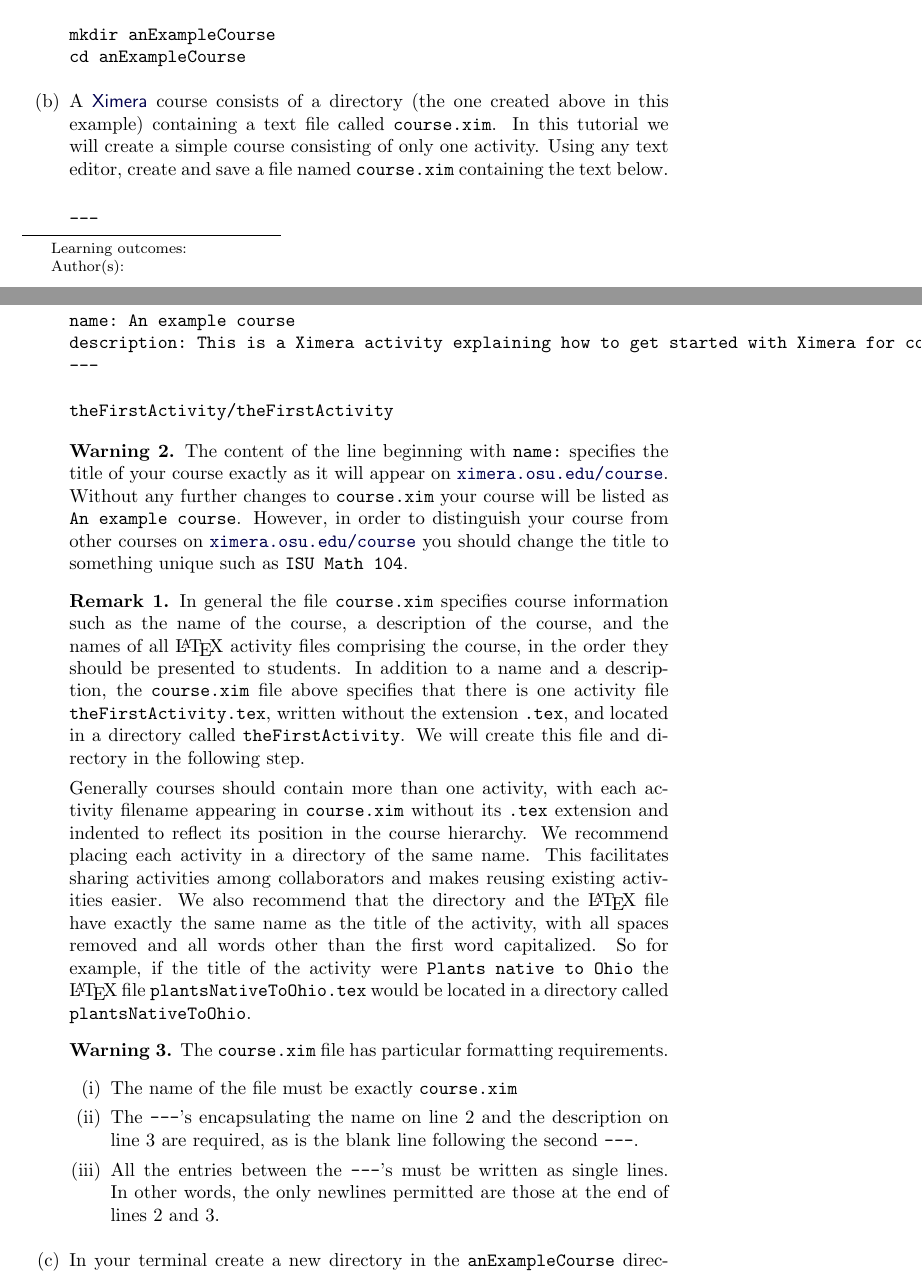
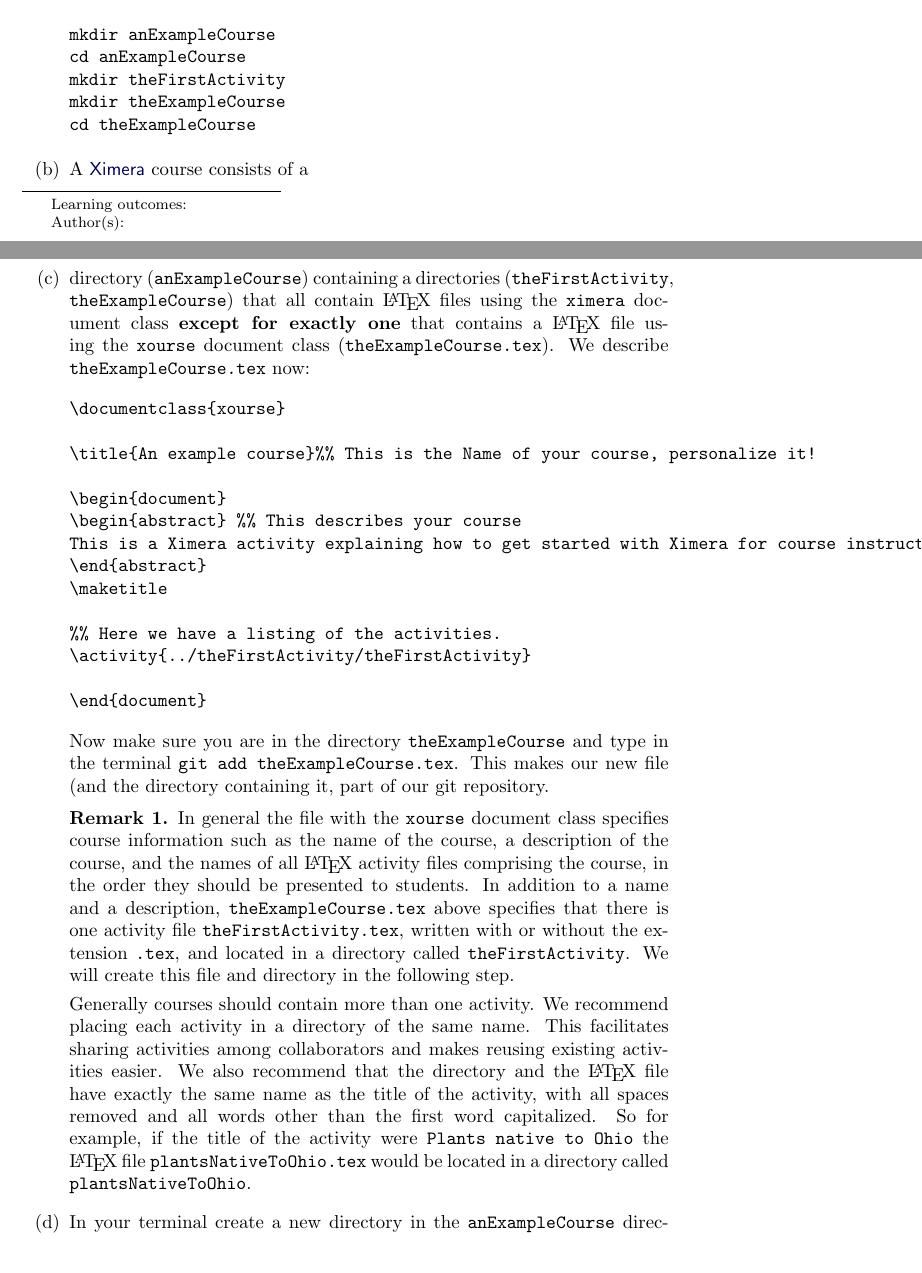
Before and after one commit to slcmalec/gettingStarted, a LaTeX document (settingUpTheRepository/settingUpTheRepository.tex): two parts of pages 1 and 2 of 7 before the commit and two parts of pages 1 and 2 of 6 after it, joined at a grey line, cut so that both start at the same text. Compiled offline with pdfLaTeX.

Commit message:
I belive I've killed the xim

```diff
--- a/settingUpTheRepository/settingUpTheRepository.tex
+++ b/settingUpTheRepository/settingUpTheRepository.tex
@@ -54,61 +54,59 @@
 \begin{verbatim}
 mkdir anExampleCourse
 cd anExampleCourse
+mkdir theFirstActivity
+mkdir theExampleCourse
+cd theExampleCourse
 \end{verbatim}
 \end{center}
-
-\item A \href{http://ximera.osu.edu}{\sf Ximera}
-course consists of a directory (the one
-created above in this example)
-containing a text file called \verb!course.xim!.
-In this tutorial we will create a simple
-course consisting of only one activity.
-Using any text editor, create and save a file named
-\verb!course.xim! containing the text below.
+\item A \href{http://ximera.osu.edu}{\sf Ximera} course consists of a
+   \item directory (\verb!anExampleCourse!)  containing a directories
+     (\verb!theFirstActivity!, \verb!theExampleCourse!) that all
+     contain \LaTeX\ files using the \verb!ximera! document class
+     \textbf{except for exactly one} that contains a \LaTeX\ file
+     using the \verb!xourse! document class
+     (\verb!theExampleCourse.tex!). We describe
+     \verb!theExampleCourse.tex! now:
 
 \begin{verbatim}
----
-name: An example course
-description: This is a Ximera activity explaining how to get started with Ximera for course instructors.
----
+\documentclass{xourse}
 
-theFirstActivity/theFirstActivity
+\title{An example course}%% This is the Name of your course, personalize it!
+
+\begin{document}
+\begin{abstract} %% This describes your course
+This is a Ximera activity explaining how to get started with Ximera for course instructors.
+\end{abstract}
+\maketitle
+
+%% Here we have a listing of the activities.
+\activity{../theFirstActivity/theFirstActivity}
+
+\end{document}
 \end{verbatim}
-\begin{warning}
-The content of the line beginning with \verb!name:!
-specifies the title of your course exactly as it will appear on
-\href{http://ximera.osu.edu/course}{\tt ximera.osu.edu/course}.
-Without any further changes to \verb!course.xim!
-your course will be listed as \verb!An example course!.
-However, in order to distinguish your course from
-other courses on
-\href{http://ximera.osu.edu/course}{\tt ximera.osu.edu/course}
-you should change the title to something unique
-such as \verb!ISU Math 104!.
-\end{warning}
+
+Now make sure you are in the directory \verb!theExampleCourse! and
+type in the terminal \verb!git add theExampleCourse.tex!. This makes
+our new file (and the directory containing it, part of our git
+repository.
+
 
 \begin{remark}
-In general the file \verb!course.xim! specifies course information
-such as the name of the course, a description of the course,
-and the names of all \LaTeX\ activity files
-comprising the course, in the order
-they should be presented to students.
-In addition to a name and a description,
-the \verb!course.xim! file above specifies that
-there is one activity file \verb!theFirstActivity.tex!,
-written without the extension \verb!.tex!,
-and located in a directory called \verb!theFirstActivity!.
-We will create this file and directory in the following step.
+In general the file with the \verb!xourse! document class specifies
+course information such as the name of the course, a description of
+the course, and the names of all \LaTeX\ activity files comprising the
+course, in the order they should be presented to students.  In
+addition to a name and a description, \verb!theExampleCourse.tex!
+  above specifies that there is one activity file
+  \verb!theFirstActivity.tex!, written with or without the extension
+  \verb!.tex!, and located in a directory called
+  \verb!theFirstActivity!.  We will create this file and directory in
+  the following step.
 
-Generally courses should contain more than one activity,
-with each activity filename appearing in \verb!course.xim!
-without its \verb!.tex! extension and
-indented to reflect its position in the course hierarchy.
-We recommend placing each
-activity in a directory of the same name.
-This facilitates
-sharing activities among collaborators and makes reusing existing
-activities easier.
+Generally courses should contain more than one activity. We recommend
+placing each activity in a directory of the same name.  This
+facilitates sharing activities among collaborators and makes reusing
+existing activities easier.
 %Later in this course, we will see examples of
 %how to borrow existing activities from other courses
 %rather than starting from scratch.
@@ -122,20 +120,6 @@
 \verb!plantsNativeToOhio!.
 \end{remark}
 
-\begin{warning}
-The \verb!course.xim! file has particular formatting requirements.
-\begin{enumerate}
-\item The name of the file must be exactly \verb!course.xim!
-\item The \verb!---!'s encapsulating the name on line~2
-and the description on line~3
-are required, as is the blank line following the second \verb!---!.
-\item All the entries between the \verb!---!'s
-must be written as single lines.
-In other words, the only newlines permitted are those
-at the end of lines~2 and 3.
-\end{enumerate}
-\end{warning}
-
 \item In your terminal create a new directory
 in the \verb!anExampleCourse! directory
 called \verb!theFirstActivity!. The \verb!theFirstActivity!
```
Also changed, not shown: gettingStarted/gettingStarted.tex (added, +19 -0 lines), settingUpTheRepository/settingUpTheRepository.tex (16 more changed lines).
